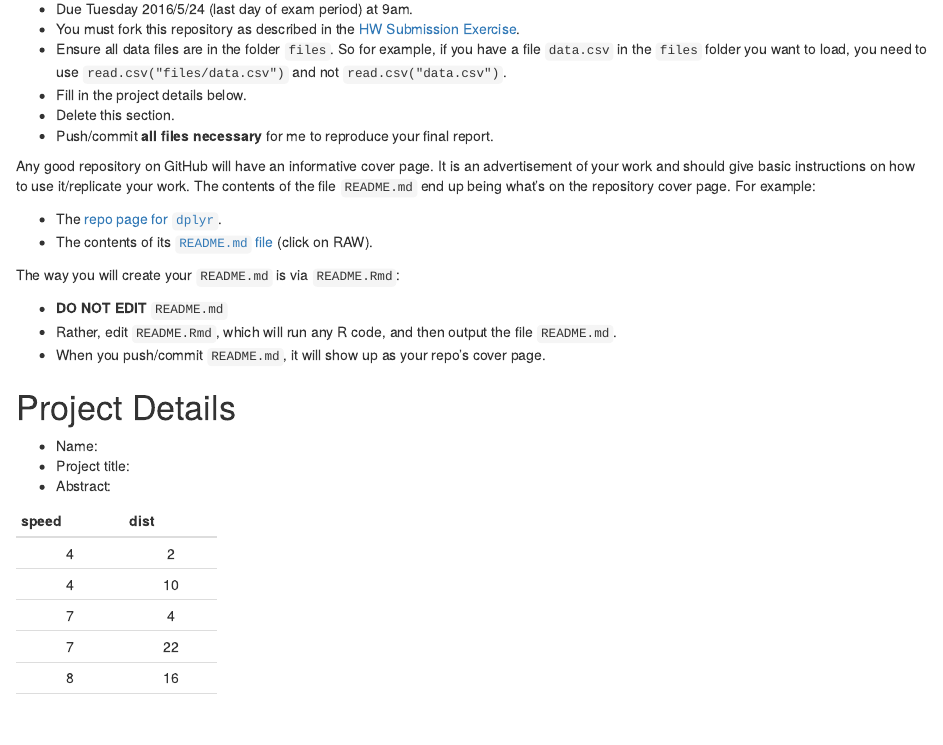
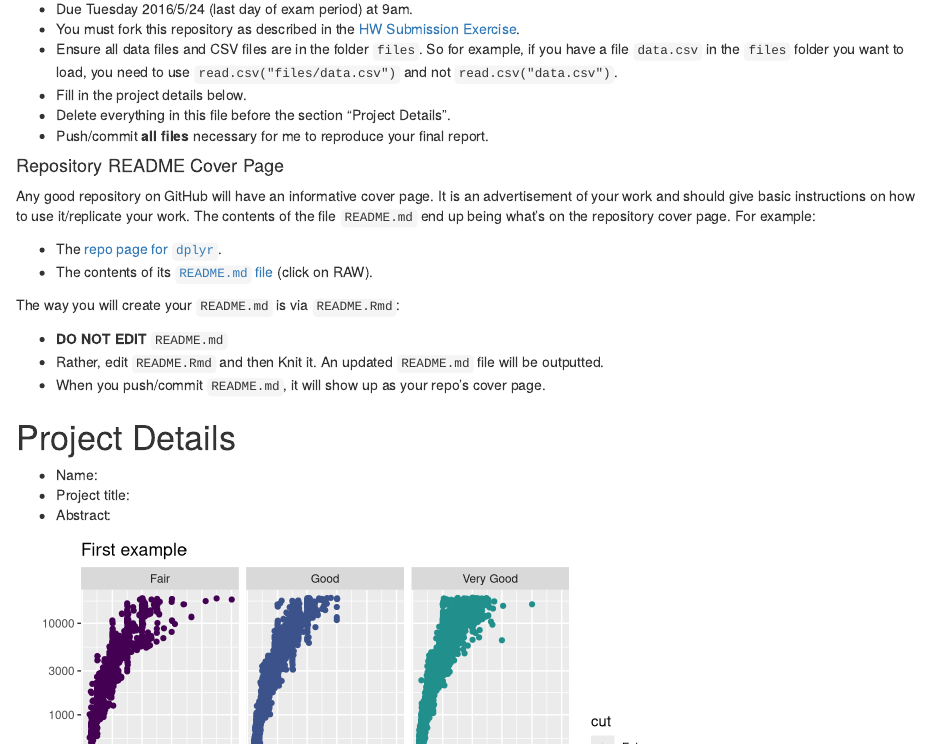
Before and after one commit to Middlebury-Data-Science/FinalProject, an R Markdown document (README.Rmd): the page in a window 1100 px wide, from 70 px down. Rendered offline with R 4.5, knitr and Pandoc, with nearby package versions.

Commit message:
Done Final Project Page.

````diff
--- a/README.Rmd
+++ b/README.Rmd
@@ -9,12 +9,16 @@ output:
 * Due Tuesday 2016/5/24 (last day of exam period) at 9am.
 * You must fork this repository as described in the [HW Submission
 Exercise](https://github.com/Middlebury-Data-Science/HW-0#hw-submission-exercise).
-* Ensure all data files are in the folder `files`. So for example, if you have a
-file `data.csv` in the `files` folder you want to load, you need to use
+* Ensure all data files and CSV files are in the folder `files`. So for example,
+if you have a file `data.csv` in the `files` folder you want to load, you need
+to use
 `read.csv("files/data.csv")` and not `read.csv("data.csv")`.
 * Fill in the project details below.
-* Delete this section.
-* Push/commit **all files necessary** for me to reproduce your final report.
+* Delete everything in this file before the section "Project Details".
+* Push/commit **all files** necessary for me to reproduce your final report.
+
+
+#### Repository README Cover Page
 
 Any good repository on GitHub will have an informative cover page. It is an
 advertisement of your work and should give basic instructions on how to use
@@ -27,9 +31,11 @@ on the repository cover page. For example:
 The way you will create your `README.md` is via `README.Rmd`:
 
 * **DO NOT EDIT** `README.md`
-* Rather, edit `README.Rmd`, which will run any R code, and then output the file
-`README.md`.
+* Rather, edit `README.Rmd` and then Knit it. An updated `README.md` file will
+be outputted.
 * When you push/commit `README.md`, it will show up as your repo's cover page.
+
+
 
 
 
@@ -40,6 +46,14 @@ The way you will create your `README.md` is via `README.Rmd`:
 * Abstract:
 
 ```{r, echo=FALSE}
-suppressPackageStartupMessages(library(pander))
-pander(head(cars))
+# Example of R output
+suppressPackageStartupMessages(library(ggplot2))
+suppressPackageStartupMessages(library(dplyr))
+set.seed(76)
+small <- sample_n(diamonds, 1000)
+ggplot(data=diamonds, aes(x=carat,y=price,colour=cut)) +
+  geom_point() +
+  scale_y_log10() +
+  facet_wrap(~cut) +
+  ggtitle("First example")
 ```
````
Also changed, not shown: README.md, README_files/figure-html/unnamed-chunk-1-1.png (added).
